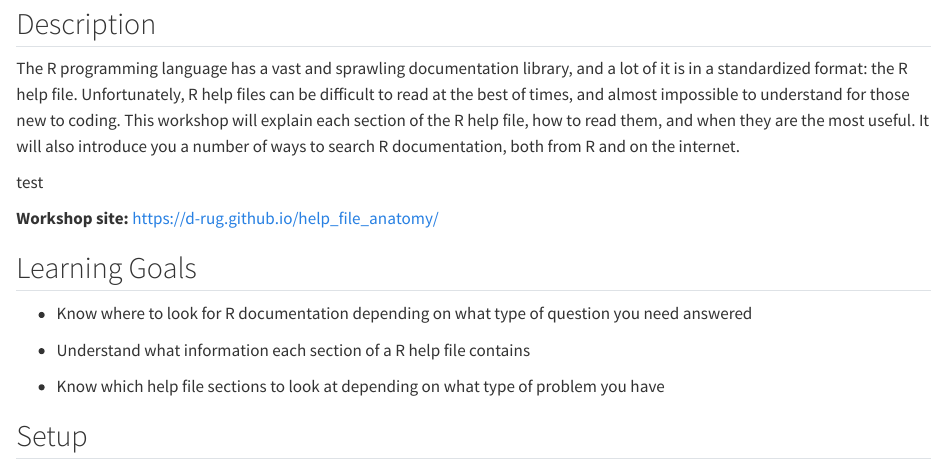
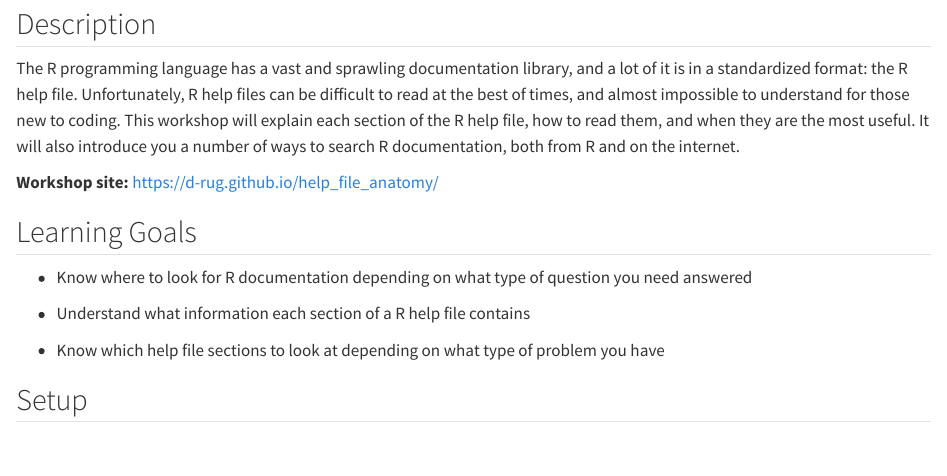
Before and after one commit to d-rug/help_file_anatomy, a Quarto document (index.qmd): the page in a window 1100 px wide, from 80 px down. Rendered offline with R 4.5, knitr and Pandoc in place of Quarto, with nearby package versions.

```diff
--- a/_quarto.yml
+++ b/_quarto.yml
@@ -9,7 +9,7 @@
 
   search: true
   repo-url: https://github.com/d-rug/help_file_anatomy
-  downloads: [pdf]
+  downloads: pdf
   chapters:
     - index.qmd
     - 01_intro.qmd
--- a/index.qmd
+++ b/index.qmd
@@ -1,8 +1,5 @@
 ---
 title: "Overview"
-format:
-  html:
-    theme: cosmo
 ---
 
 
@@ -16,7 +13,6 @@
 will also introduce you a number of ways to search R documentation, both from R
 and on the internet.
 
-test
 
 **Workshop site:** https://d-rug.github.io/help_file_anatomy/
 
```
Also changed, not shown: 01_intro.qmd (+0 -1 lines), 02_help_sections.qmd (+0 -1 lines), 1 other file.
